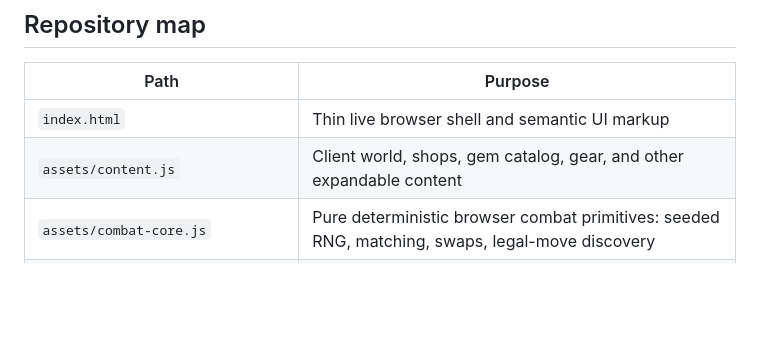
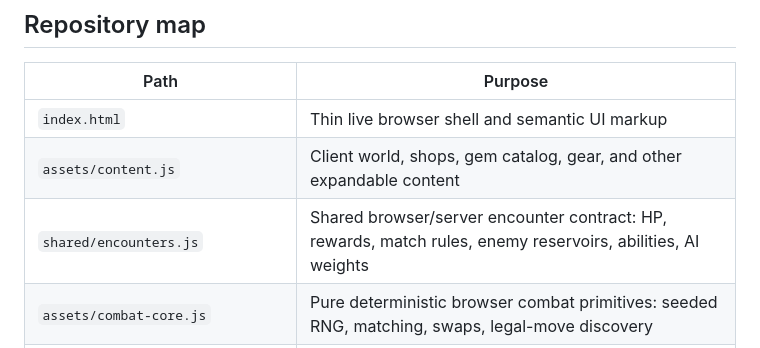
Before and after one commit to CaptainPWilly/GemMO, a Markdown page: README.md, the part around the change. Drawn GitHub-style; blank space fills up the shorter version.

Commit message:
Document shared encounter catalog

```diff
--- a/README.md
+++ b/README.md
@@ -33,6 +33,7 @@ For production infrastructure, secrets, and recovery, read **[docs/DEPLOYMENT.md
 |---|---|
 | `index.html` | Thin live browser shell and semantic UI markup |
 | `assets/content.js` | Client world, shops, gem catalog, gear, and other expandable content |
+| `shared/encounters.js` | Shared browser/server encounter contract: HP, rewards, match rules, enemy reservoirs, abilities, AI weights |
 | `assets/combat-core.js` | Pure deterministic browser combat primitives: seeded RNG, matching, swaps, legal-move discovery |
 | `assets/app.js` | Live runtime, UI behavior, combat orchestration, world renderer, authenticated API client |
 | `assets/styles.css` | Canonical responsive dungeon visual system |
```
